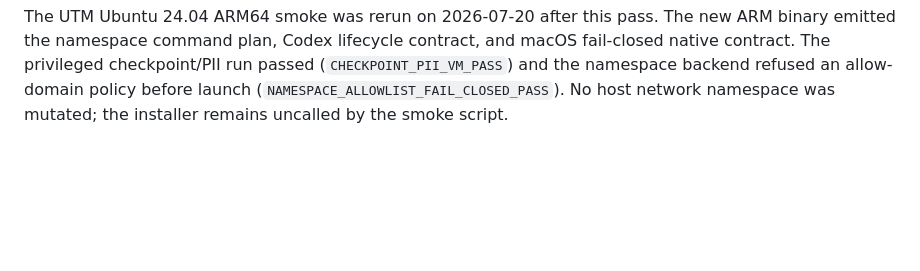
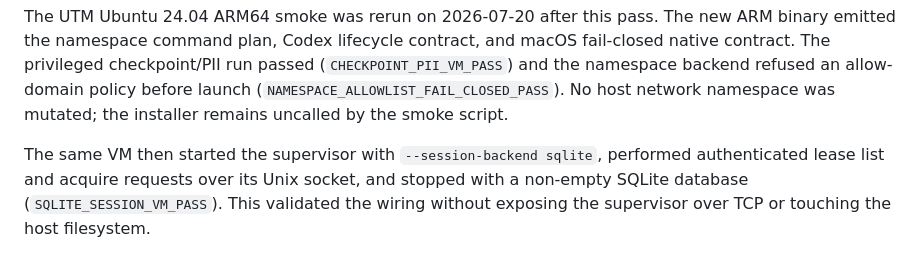
Before and after one commit to cmlonder/rewind-bpf, a Markdown page: docs/ARCHITECTURE.md, the part around the change. GitHub-like rendering; blank space fills up the shorter version.

Commit message:
docs: record sqlite supervisor vm smoke

```diff
--- a/docs/ARCHITECTURE.md
+++ b/docs/ARCHITECTURE.md
@@ -861,3 +861,9 @@ passed (`CHECKPOINT_PII_VM_PASS`) and the namespace backend refused an
 allow-domain policy before launch (`NAMESPACE_ALLOWLIST_FAIL_CLOSED_PASS`). No
 host network namespace was mutated; the installer remains uncalled by the
 smoke script.
+
+The same VM then started the supervisor with `--session-backend sqlite`,
+performed authenticated lease list and acquire requests over its Unix socket,
+and stopped with a non-empty SQLite database (`SQLITE_SESSION_VM_PASS`). This
+validated the wiring without exposing the supervisor over TCP or touching the
+host filesystem.
```
